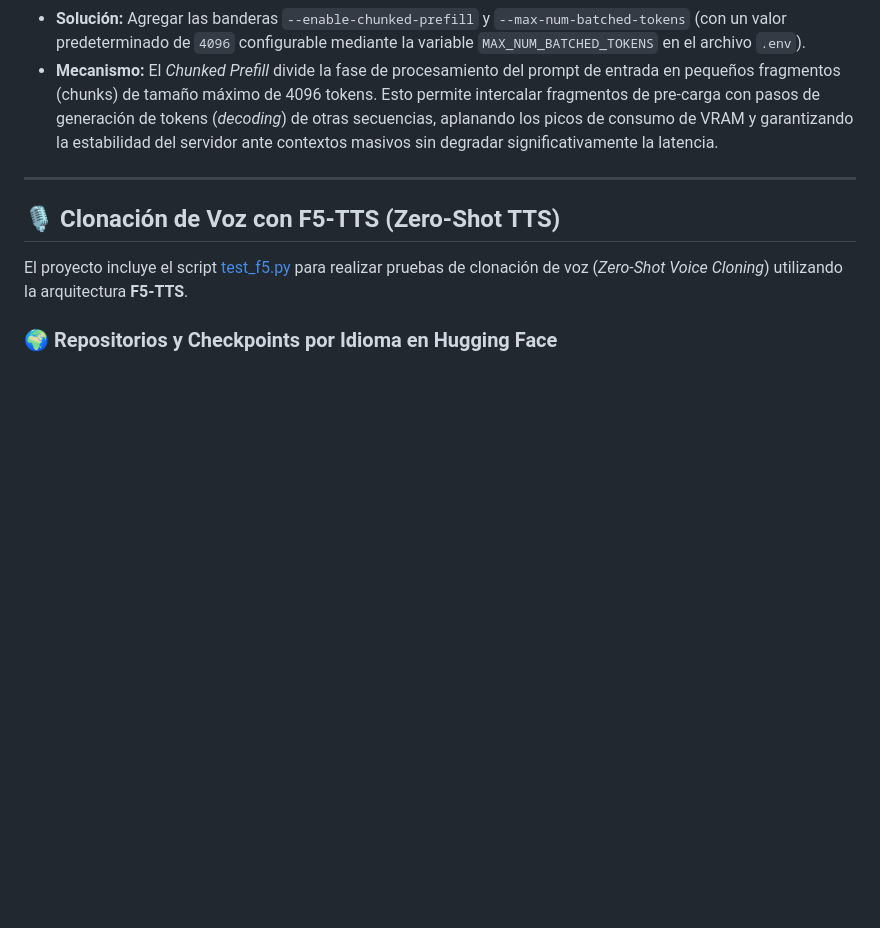
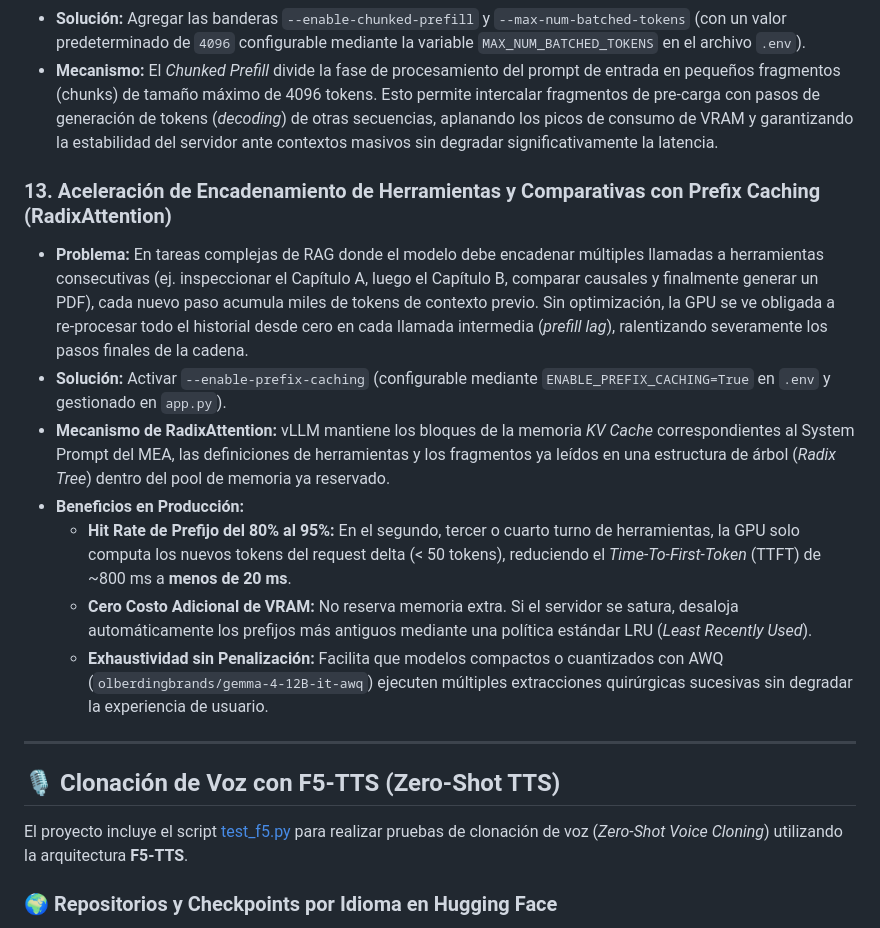
Before and after one commit to JoseLVillaronga/tech-vllm, a Markdown page: README.md, the part around the change. Drawn GitHub-style; blank space fills up the shorter version.

Commit message:
docs: documentar aceleracion de encadenamiento multi-herramienta y comparativas con Prefix Caching
- Seccion 13 agregada a Aprendizajes Tecnicos en README.md
- Nota sobre RadixAttention y eliminacion del lag de prefill en cadenas multi-turno en MANUAL_OPENWEBUI.md

```diff
--- a/README.md
+++ b/README.md
@@ -1389,6 +1389,16 @@ Durante el proceso de configuración y depuración de este proyecto se identific
 * **Causa:** Por defecto, vLLM procesa todo el prompt de entrada en un único paso de pre-carga. Para contextos muy extensos, la matriz de atención requiere una cantidad masiva de memoria temporal para calcular los scores de atención simultáneamente.
 * **Solución:** Agregar las banderas `--enable-chunked-prefill` y `--max-num-batched-tokens` (con un valor predeterminado de `4096` configurable mediante la variable `MAX_NUM_BATCHED_TOKENS` en el archivo `.env`).
 * **Mecanismo:** El *Chunked Prefill* divide la fase de procesamiento del prompt de entrada en pequeños fragmentos (chunks) de tamaño máximo de 4096 tokens. Esto permite intercalar fragmentos de pre-carga con pasos de generación de tokens (*decoding*) de otras secuencias, aplanando los picos de consumo de VRAM y garantizando la estabilidad del servidor ante contextos masivos sin degradar significativamente la latencia.
+
+### 13. Aceleración de Encadenamiento de Herramientas y Comparativas con Prefix Caching (RadixAttention)
+
+* **Problema:** En tareas complejas de RAG donde el modelo debe encadenar múltiples llamadas a herramientas consecutivas (ej. inspeccionar el Capítulo A, luego el Capítulo B, comparar causales y finalmente generar un PDF), cada nuevo paso acumula miles de tokens de contexto previo. Sin optimización, la GPU se ve obligada a re-procesar todo el historial desde cero en cada llamada intermedia (*prefill lag*), ralentizando severamente los pasos finales de la cadena.
+* **Solución:** Activar `--enable-prefix-caching` (configurable mediante `ENABLE_PREFIX_CACHING=True` en `.env` y gestionado en `app.py`).
+* **Mecanismo de RadixAttention:** vLLM mantiene los bloques de la memoria *KV Cache* correspondientes al System Prompt del MEA, las definiciones de herramientas y los fragmentos ya leídos en una estructura de árbol (*Radix Tree*) dentro del pool de memoria ya reservado.
+* **Beneficios en Producción:**
+  * **Hit Rate de Prefijo del 80% al 95%:** En el segundo, tercer o cuarto turno de herramientas, la GPU solo computa los nuevos tokens del request delta (< 50 tokens), reduciendo el *Time-To-First-Token* (TTFT) de ~800 ms a **menos de 20 ms**.
+  * **Cero Costo Adicional de VRAM:** No reserva memoria extra. Si el servidor se satura, desaloja automáticamente los prefijos más antiguos mediante una política estándar LRU (*Least Recently Used*).
+  * **Exhaustividad sin Penalización:** Facilita que modelos compactos o cuantizados con AWQ (`olberdingbrands/gemma-4-12B-it-awq`) ejecuten múltiples extracciones quirúrgicas sucesivas sin degradar la experiencia de usuario.
 
 ---
 
```
Also changed, not shown: MANUAL_OPENWEBUI.md (+3 -0 lines).
